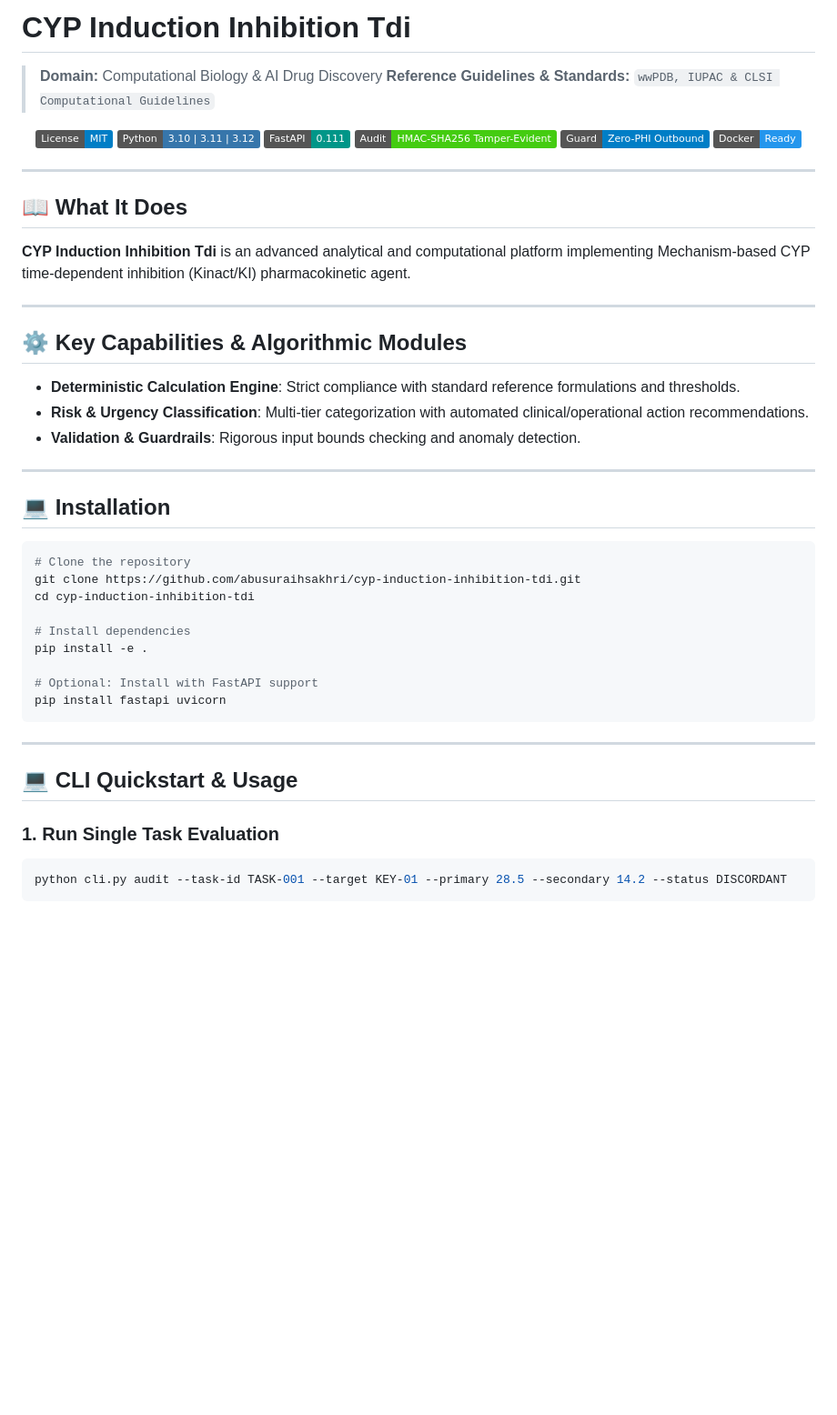
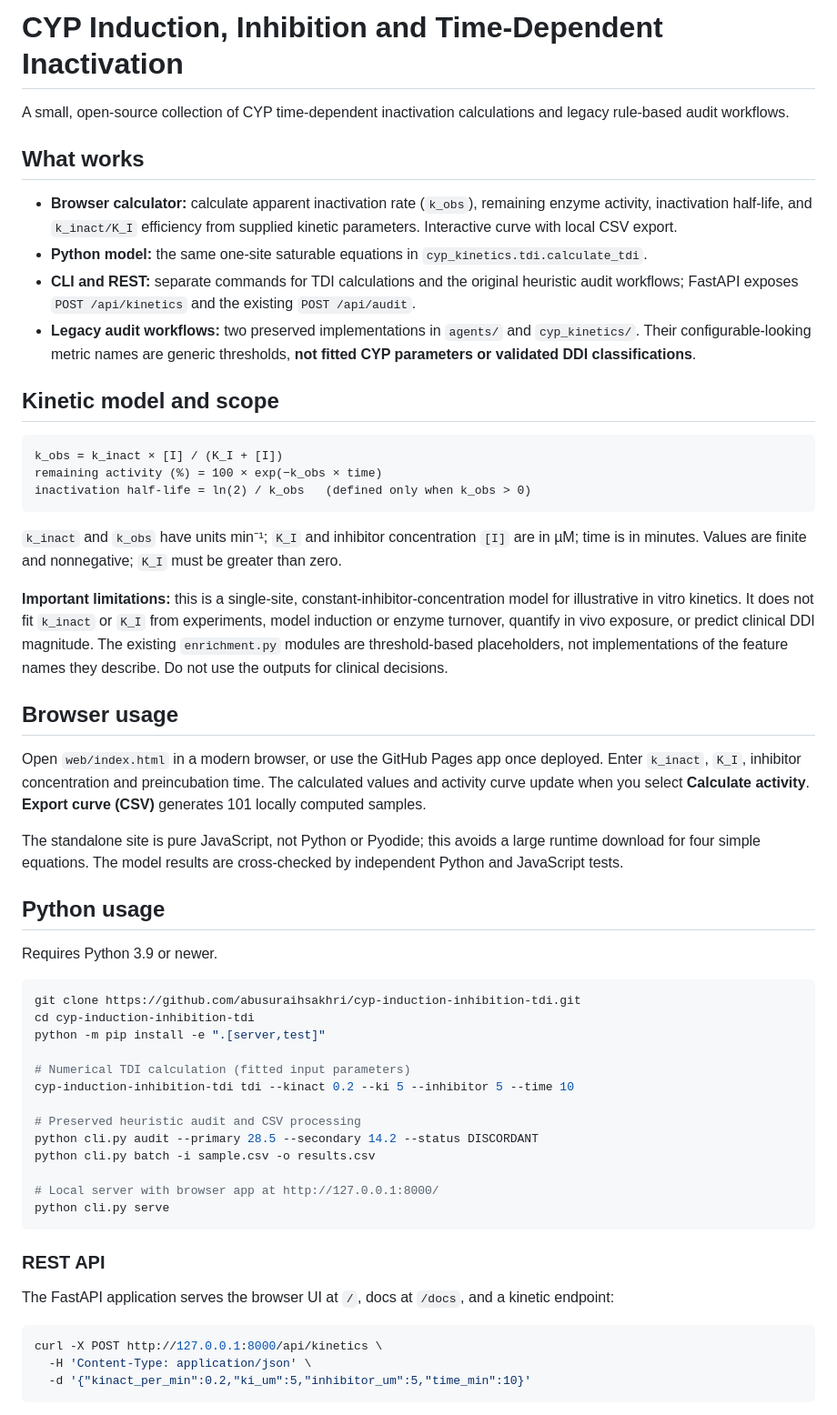
Before and after one commit to abusuraihsakhri/cyp-induction-inhibition-tdi, a Markdown page: README.md, the part around one of its changes. Shown at 91% size. Rendered like a GitHub page; badges without logos; blank space fills up the shorter version.

Commit message:
Replace inaccurate feature claims with tested use cases and scientific limits

````diff
--- a/README.md
+++ b/README.md
@@ -1,55 +1,59 @@
-# CYP Induction Inhibition Tdi
+# CYP Induction, Inhibition and Time-Dependent Inactivation
 
-> **Domain:** Computational Biology & AI Drug Discovery
-> **Reference Guidelines & Standards:** `wwPDB, IUPAC & CLSI Computational Guidelines`
+A small, open-source collection of CYP time-dependent inactivation calculations and legacy rule-based audit workflows.
 
-<div align="center">
+## What works
 
-[![License: MIT](https://img.shields.io/badge/License-MIT-blue.svg)](LICENSE)
-![Python](https://img.shields.io/badge/Python-3.10%20%7C%203.11%20%7C%203.12-3776AB.svg?logo=python&logoColor=white)
-![FastAPI](https://img.shields.io/badge/FastAPI-0.111-009688.svg?logo=fastapi&logoColor=white)
-![Audit Trail](https://img.shields.io/badge/Audit-HMAC--SHA256_Tamper--Evident-brightgreen.svg)
-![Zero-PHI Guard](https://img.shields.io/badge/Guard-Zero--PHI_Outbound-blue.svg)
-![Docker](https://img.shields.io/badge/Docker-Ready-2496ED.svg?logo=docker&logoColor=white)
+- **Browser calculator:** calculate apparent inactivation rate (`k_obs`), remaining enzyme activity, inactivation half-life, and `k_inact/K_I` efficiency from supplied kinetic parameters. Interactive curve with local CSV export.
+- **Python model:** the same one-site saturable equations in `cyp_kinetics.tdi.calculate_tdi`.
+- **CLI and REST:** separate commands for TDI calculations and the original heuristic audit workflows; FastAPI exposes `POST /api/kinetics` and the existing `POST /api/audit`.
+- **Legacy audit workflows:** two preserved implementations in `agents/` and `cyp_kinetics/`. Their configurable-looking metric names are generic thresholds, **not fitted CYP parameters or validated DDI classifications**.
 
-</div>
+## Kinetic model and scope
 
----
+```text
+k_obs = k_inact × [I] / (K_I + [I])
+remaining activity (%) = 100 × exp(−k_obs × time)
+inactivation half-life = ln(2) / k_obs   (defined only when k_obs > 0)
+```
 
-## 📖 What It Does
+`k_inact` and `k_obs` have units min⁻¹; `K_I` and inhibitor concentration `[I]` are in µM; time is in minutes. Values are finite and nonnegative; `K_I` must be greater than zero.
 
-**CYP Induction Inhibition Tdi** is an advanced analytical and computational platform implementing Mechanism-based CYP time-dependent inhibition (Kinact/KI) pharmacokinetic agent.
+**Important limitations:** this is a single-site, constant-inhibitor-concentration model for illustrative in vitro kinetics. It does not fit `k_inact` or `K_I` from experiments, model induction or enzyme turnover, quantify in vivo exposure, or predict clinical DDI magnitude. The existing `enrichment.py` modules are threshold-based placeholders, not implementations of the feature names they describe. Do not use the outputs for clinical decisions.
 
----
+## Browser usage
 
-## ⚙️ Key Capabilities & Algorithmic Modules
+Open `web/index.html` in a modern browser, or use the GitHub Pages app once deployed. Enter `k_inact`, `K_I`, inhibitor concentration and preincubation time. The calculated values and activity curve update when you select **Calculate activity**. **Export curve (CSV)** generates 101 locally computed samples.
 
-- **Deterministic Calculation Engine**: Strict compliance with standard reference formulations and thresholds.
-- **Risk & Urgency Classification**: Multi-tier categorization with automated clinical/operational action recommendations.
-- **Validation & Guardrails**: Rigorous input bounds checking and anomaly detection.
+The standalone site is pure JavaScript, not Python or Pyodide; this avoids a large runtime download for four simple equations. The model results are cross-checked by independent Python and JavaScript tests.
 
----
+## Python usage
 
-## 💻 Installation
+Requires Python 3.9 or newer.
 
 ```bash
-# Clone the repository
 git clone https://github.com/abusuraihsakhri/cyp-induction-inhibition-tdi.git
 cd cyp-induction-inhibition-tdi
+python -m pip install -e ".[server,test]"
 
-# Install dependencies
-pip install -e .
+# Numerical TDI calculation (fitted input parameters)
+cyp-induction-inhibition-tdi tdi --kinact 0.2 --ki 5 --inhibitor 5 --time 10
 
-# Optional: Install with FastAPI support
-pip install fastapi uvicorn
+# Preserved heuristic audit and CSV processing
+python cli.py audit --primary 28.5 --secondary 14.2 --status DISCORDANT
+python cli.py batch -i sample.csv -o results.csv
+
+# Local server with browser app at http://127.0.0.1:8000/
+python cli.py serve
 ```
 
----
+### REST API
 
-## 💻 CLI Quickstart & Usage
+The FastAPI application serves the browser UI at `/`, docs at `/docs`, and a kinetic endpoint:
 
-### 1. Run Single Task Evaluation
 ```bash
-python cli.py audit --task-id TASK-001 --target KEY-01 --primary 28.5 --secondary 14.2 --status DISCORDANT
+curl -X POST http://127.0.0.1:8000/api/kinetics \
+  -H 'Content-Type: application/json' \
+  -d '{"kinact_per_min":0.2,"ki_um":5,"inhibitor_um":5,"time_min":10}'
 ```
 
````
Also changed, not shown: other parts of README.md (+20 -132 lines).
